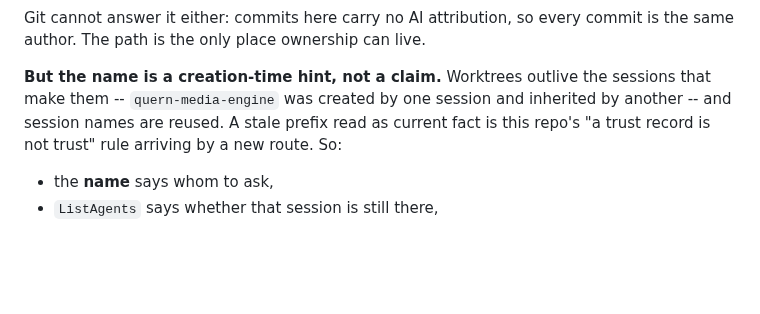
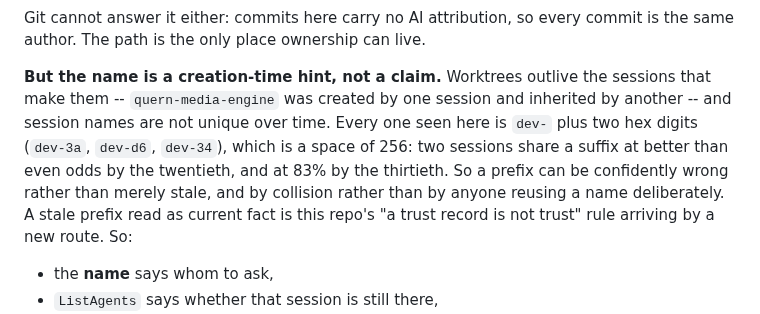
Before and after one commit to quern-dev/quern, a Markdown page: CONTRIBUTING.md, the part around the change. Drawn GitHub-style; blank space fills up the shorter version.

Commit message:
Say why a session prefix can be confidently wrong
dev-34 put the claim in the record and then flagged that they had not
observed it, which was the right instinct: the convention leans on
names not being unique, and 'a later session can be handed dev-34'
describes a mechanism nobody has seen.

The arithmetic is better evidence than the anecdote. Every session name
observed here is 'dev-' plus two hex digits, a space of 256, so two
sessions collide at better than even odds by the twentieth and 83% by
the thirtieth. Collision, not deliberate reuse -- which makes the
liveness rule load-bearing rather than cautious.

```diff
--- a/CONTRIBUTING.md
+++ b/CONTRIBUTING.md
@@ -414,7 +414,12 @@ commit is the same author. The path is the only place ownership can live.
 
 **But the name is a creation-time hint, not a claim.** Worktrees outlive the
 sessions that make them -- `quern-media-engine` was created by one session and
-inherited by another -- and session names are reused. A stale prefix read as
+inherited by another -- and session names are not unique over time. Every one
+seen here is `dev-` plus two hex digits (`dev-3a`, `dev-d6`, `dev-34`), which
+is a space of 256: two sessions share a suffix at better than even odds by the
+twentieth, and at 83% by the thirtieth. So a prefix can be confidently wrong
+rather than merely stale, and by collision rather than by anyone reusing a
+name deliberately. A stale prefix read as
 current fact is this repo's "a trust record is not trust" rule arriving by a
 new route. So:
 
```
